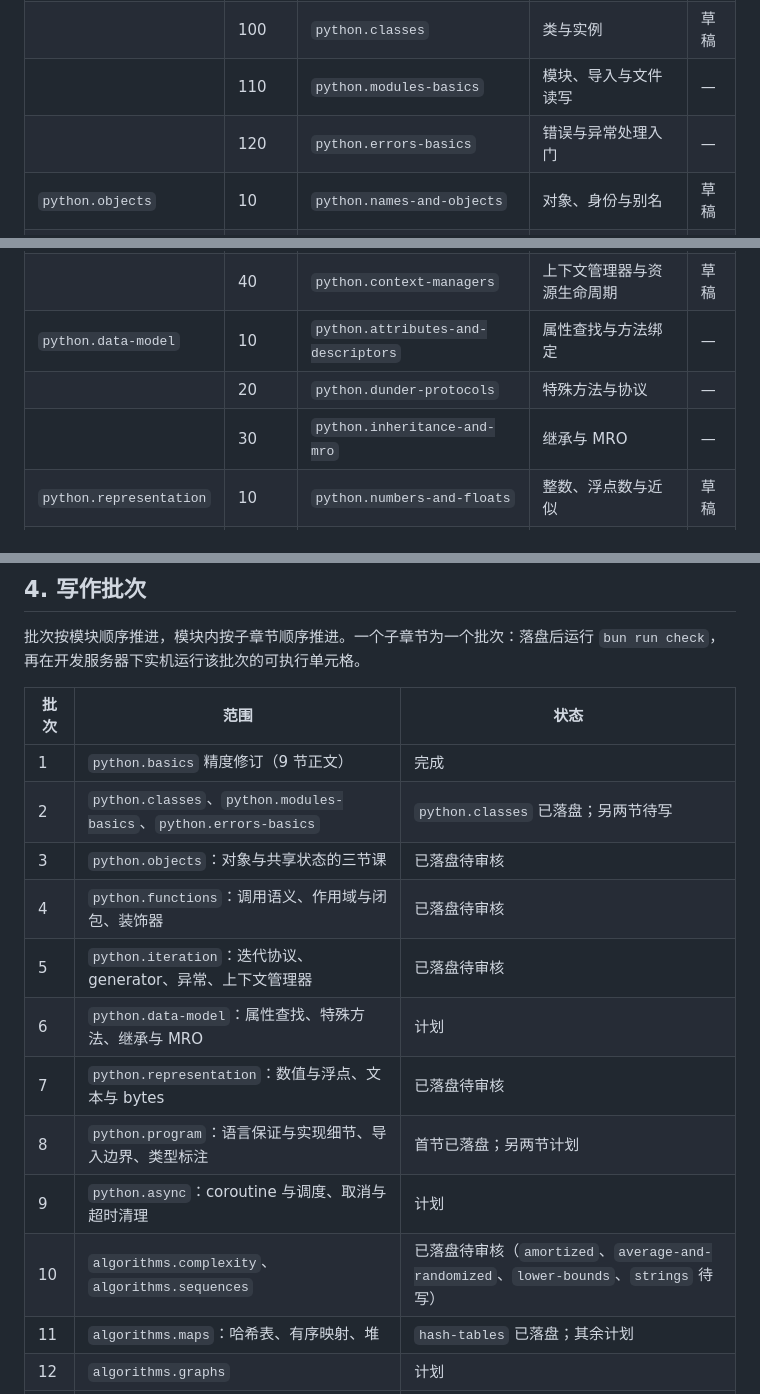
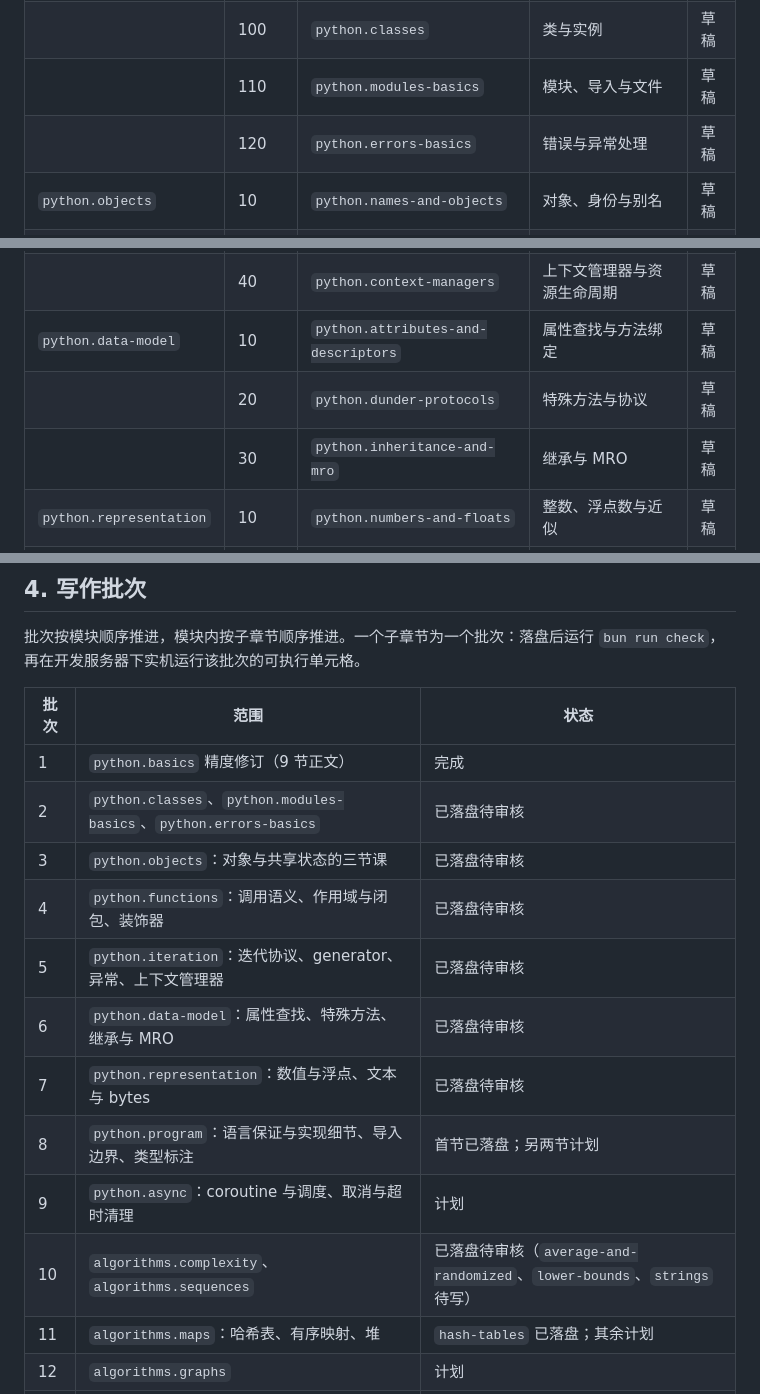
Before and after one commit to catyugu/CS4AIEra, a Markdown page: doc/CURRICULUM.md, 3 parts joined by grey strips. Rendered like a GitHub page.

Commit message:
doc: record the landed lessons and where consequences belong
CURRICULUM: the lesson tables and batch rows now match the files that exist —
python.basics through data-model with their real states, and the algorithms
complexity/sequences/maps batches — and the lesson titles are the ones the files
carry.

CONTENT_GUIDE: state where a consequence belongs (the section that needs it, not a
fixed closing section), which is what the Python prose pass applied.

```diff
--- a/doc/CURRICULUM.md
+++ b/doc/CURRICULUM.md
@@ -63,8 +63,8 @@
 | | 80 | `python.functions` | 函数 | ✓ |
 | | 90 | `python.collections` | 列表、元组、字典与集合 | ✓ |
 | | 100 | `python.classes` | 类与实例 | 草稿 |
-| | 110 | `python.modules-basics` | 模块、导入与文件读写 | — |
-| | 120 | `python.errors-basics` | 错误与异常处理入门 | — |
+| | 110 | `python.modules-basics` | 模块、导入与文件 | 草稿 |
+| | 120 | `python.errors-basics` | 错误与异常处理 | 草稿 |
 | `python.objects` | 10 | `python.names-and-objects` | 对象、身份与别名 | 草稿 |
 | | 20 | `python.mutability-and-copy` | 可变性、原地更新与复制 | 草稿 |
 | | 30 | `python.equality-and-hashing` | 相等与哈希契约 | 草稿 |
@@ -75,9 +75,9 @@
 | | 20 | `python.generators` | generator 与 `yield` | 草稿 |
 | | 30 | `python.exceptions` | 异常、传播与 `finally` | 草稿 |
 | | 40 | `python.context-managers` | 上下文管理器与资源生命周期 | 草稿 |
-| `python.data-model` | 10 | `python.attributes-and-descriptors` | 属性查找与方法绑定 | — |
-| | 20 | `python.dunder-protocols` | 特殊方法与协议 | — |
-| | 30 | `python.inheritance-and-mro` | 继承与 MRO | — |
+| `python.data-model` | 10 | `python.attributes-and-descriptors` | 属性查找与方法绑定 | 草稿 |
+| | 20 | `python.dunder-protocols` | 特殊方法与协议 | 草稿 |
+| | 30 | `python.inheritance-and-mro` | 继承与 MRO | 草稿 |
 | `python.representation` | 10 | `python.numbers-and-floats` | 整数、浮点数与近似 | 草稿 |
 | | 20 | `python.text-and-bytes` | 文本、bytes 与编码 | 草稿 |
 | `python.program` | 10 | `python.runtime-vs-language` | 语言保证与实现细节 | 草稿 |
@@ -310,15 +310,15 @@
 | 批次 | 范围 | 状态 |
 | --- | --- | --- |
 | 1 | `python.basics` 精度修订（9 节正文） | 完成 |
-| 2 | `python.classes`、`python.modules-basics`、`python.errors-basics` | `python.classes` 已落盘；另两节待写 |
+| 2 | `python.classes`、`python.modules-basics`、`python.errors-basics` | 已落盘待审核 |
 | 3 | `python.objects`：对象与共享状态的三节课 | 已落盘待审核 |
 | 4 | `python.functions`：调用语义、作用域与闭包、装饰器 | 已落盘待审核 |
 | 5 | `python.iteration`：迭代协议、generator、异常、上下文管理器 | 已落盘待审核 |
-| 6 | `python.data-model`：属性查找、特殊方法、继承与 MRO | 计划 |
+| 6 | `python.data-model`：属性查找、特殊方法、继承与 MRO | 已落盘待审核 |
 | 7 | `python.representation`：数值与浮点、文本与 bytes | 已落盘待审核 |
 | 8 | `python.program`：语言保证与实现细节、导入边界、类型标注 | 首节已落盘；另两节计划 |
 | 9 | `python.async`：coroutine 与调度、取消与超时清理 | 计划 |
-| 10 | `algorithms.complexity`、`algorithms.sequences` | 已落盘待审核（`amortized`、`average-and-randomized`、`lower-bounds`、`strings` 待写） |
+| 10 | `algorithms.complexity`、`algorithms.sequences` | 已落盘待审核（`average-and-randomized`、`lower-bounds`、`strings` 待写） |
 | 11 | `algorithms.maps`：哈希表、有序映射、堆 | `hash-tables` 已落盘；其余计划 |
 | 12 | `algorithms.graphs` | 计划 |
 | 13 | `algorithms.techniques`、`algorithms.selection` | 计划 |
```
Also changed, not shown: other parts of doc/CURRICULUM.md (+1 -1 lines), doc/CONTENT_GUIDE.md (+2 -3 lines).
